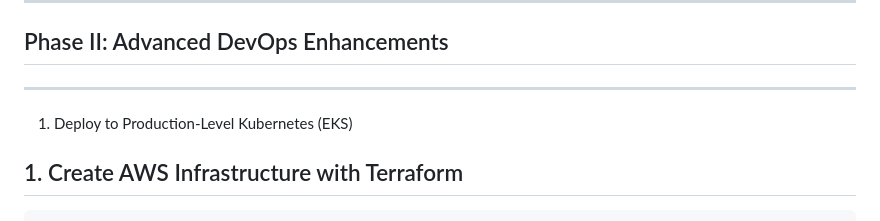
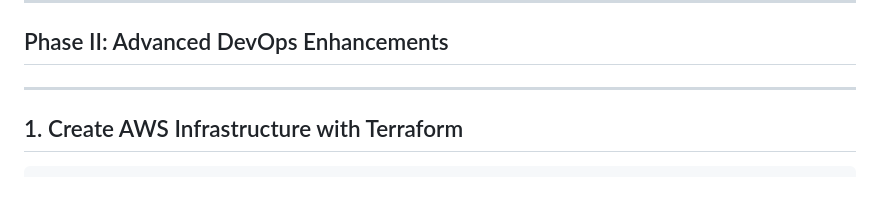
Before and after one commit to jyotiraul/Motivation-web-app, a Markdown page: README.md, the part around the change. Rendered like a GitHub page; blank space fills up the shorter version.

````diff
--- a/README.md
+++ b/README.md
@@ -118,7 +118,6 @@ docker run -d -p 5000:5000 rauljyoti/motivation-web-app:latest
 ## Phase II: Advanced DevOps Enhancements
 
 ---
-1. Deploy to Production-Level Kubernetes (EKS)
 
 ## 1. Create AWS Infrastructure with Terraform
 ```bash
````
